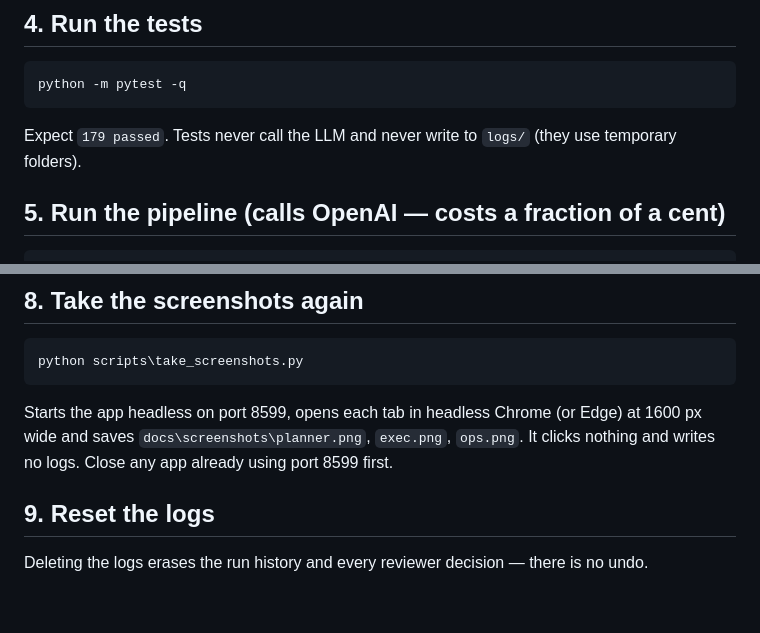
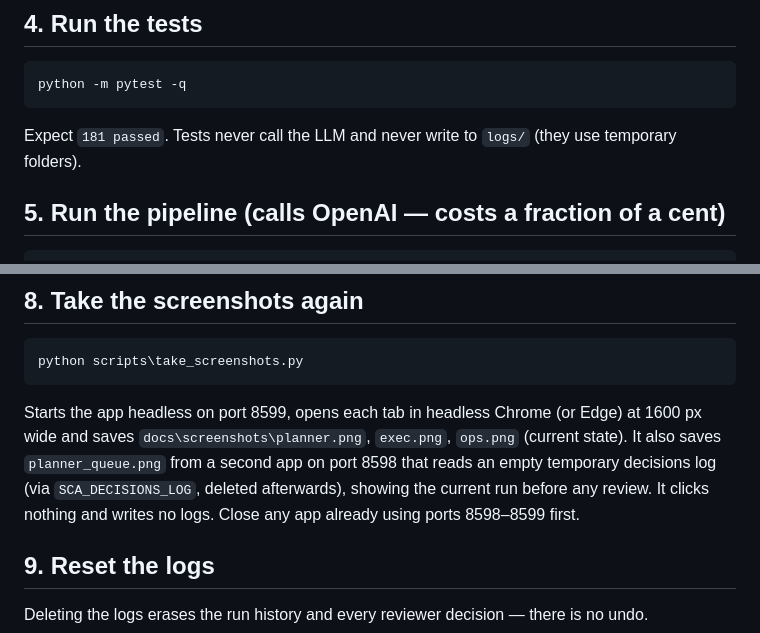
Before and after one commit to banlang/supply-chain-agent, a Markdown page: RUN_LOCAL.md, 2 parts joined by grey strips. Rendered like a GitHub page; blank space fills up the shorter version.

````diff
--- a/RUN_LOCAL.md
+++ b/RUN_LOCAL.md
@@ -36,7 +36,7 @@ pip install websocket-client      # only needed for step 8 (screenshots)
 python -m pytest -q
 ```
 
-Expect `179 passed`. Tests never call the LLM and never write to `logs/` (they use temporary folders).
+Expect `181 passed`. Tests never call the LLM and never write to `logs/` (they use temporary folders).
 
 ## 5. Run the pipeline (calls OpenAI — costs a fraction of a cent)
 
@@ -74,7 +74,7 @@ Get-Content logs\decisions_log.jsonl
 python scripts\take_screenshots.py
 ```
 
-Starts the app headless on port 8599, opens each tab in headless Chrome (or Edge) at 1600 px wide and saves `docs\screenshots\planner.png`, `exec.png`, `ops.png`. It clicks nothing and writes no logs. Close any app already using port 8599 first.
+Starts the app headless on port 8599, opens each tab in headless Chrome (or Edge) at 1600 px wide and saves `docs\screenshots\planner.png`, `exec.png`, `ops.png` (current state). It also saves `planner_queue.png` from a second app on port 8598 that reads an empty temporary decisions log (via `SCA_DECISIONS_LOG`, deleted afterwards), showing the current run before any review. It clicks nothing and writes no logs. Close any app already using ports 8598–8599 first.
 
 ## 9. Reset the logs
 
````
Also changed, not shown: README.md (+6 -2 lines), docs/screenshots/planner_queue.png (added), 4 other files.
